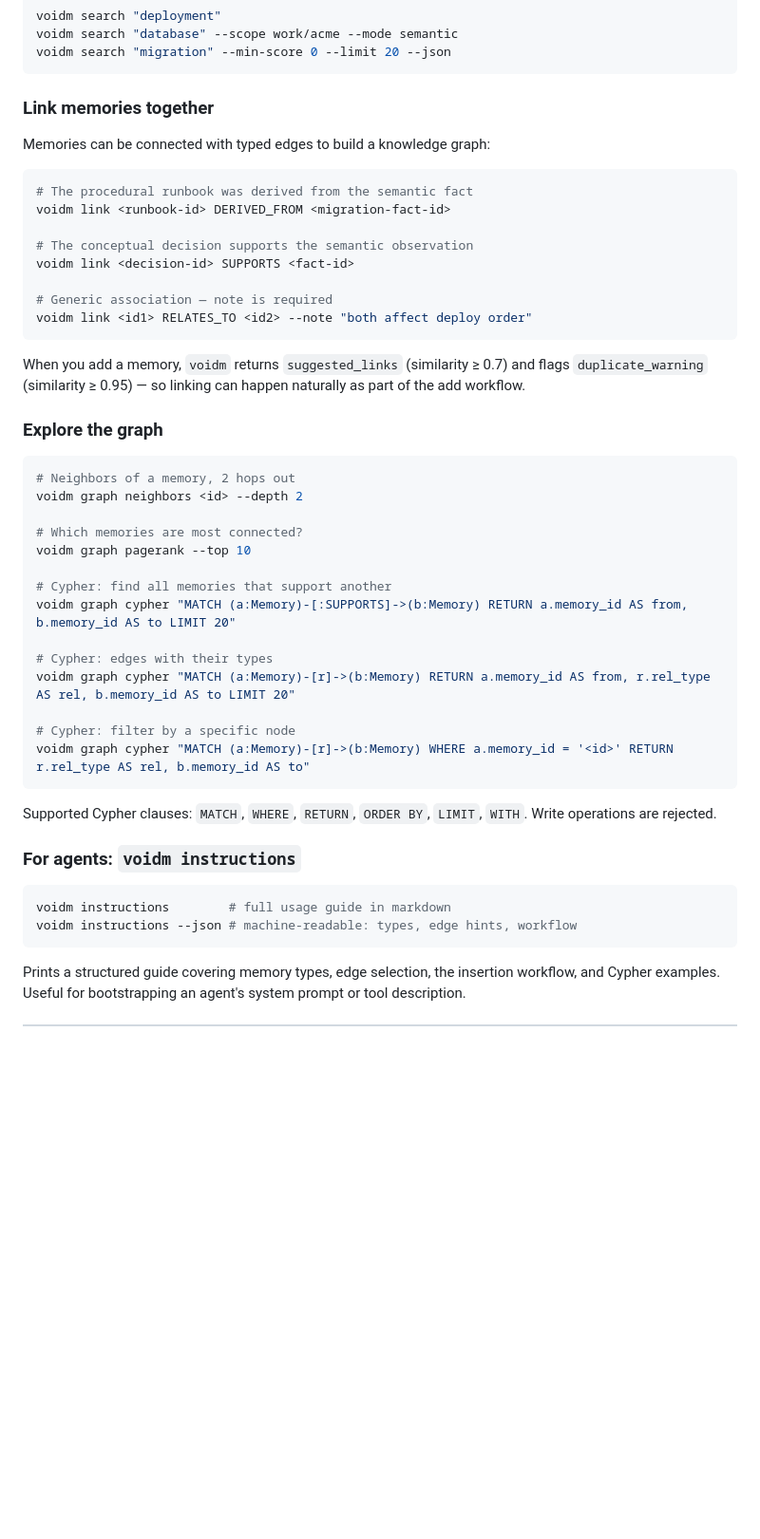
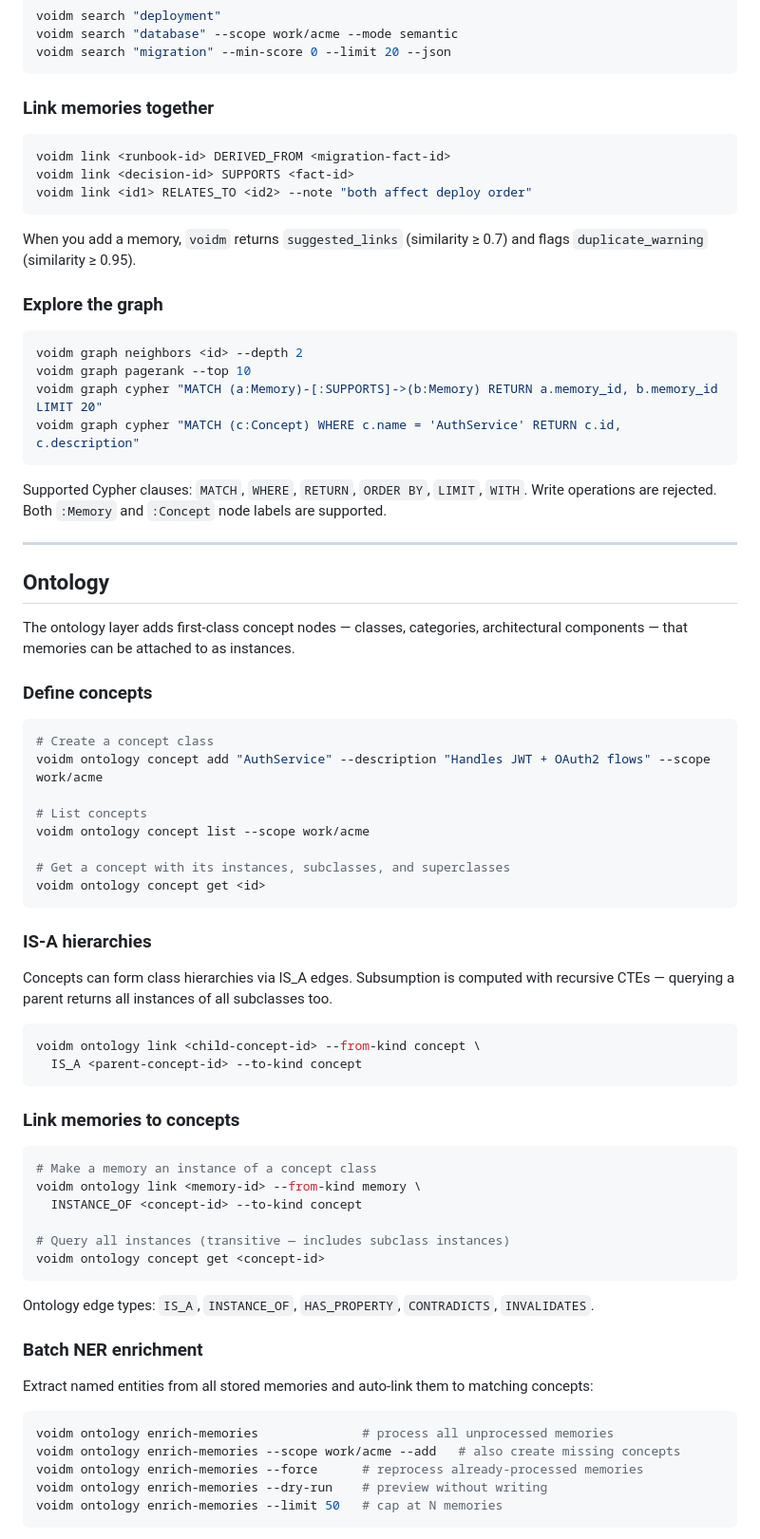
Before and after one commit to autonomous-toaster/voidm, a Markdown page: README.md, the part around one of its changes. Shown at 95% size. Rendered like a GitHub page; blank space fills up the shorter version.

Commit message:
docs: update README for v0.2.0 — ontology, NER, NLI, conflicts

````diff
--- a/README.md
+++ b/README.md
@@ -51,47 +56,75 @@ voidm search "migration" --min-score 0 --limit 20 --json
 
 ### Link memories together
 
-Memories can be connected with typed edges to build a knowledge graph:
-
 ```bash
-# The procedural runbook was derived from the semantic fact
 voidm link <runbook-id> DERIVED_FROM <migration-fact-id>
-
-# The conceptual decision supports the semantic observation
 voidm link <decision-id> SUPPORTS <fact-id>
-
-# Generic association — note is required
 voidm link <id1> RELATES_TO <id2> --note "both affect deploy order"
 ```
 
-When you add a memory, `voidm` returns `suggested_links` (similarity ≥ 0.7) and flags `duplicate_warning` (similarity ≥ 0.95) — so linking can happen naturally as part of the add workflow.
+When you add a memory, `voidm` returns `suggested_links` (similarity ≥ 0.7) and flags `duplicate_warning` (similarity ≥ 0.95).
 
 ### Explore the graph
 
 ```bash
-# Neighbors of a memory, 2 hops out
 voidm graph neighbors <id> --depth 2
-
-# Which memories are most connected?
 voidm graph pagerank --top 10
-
-# Cypher: find all memories that support another
-voidm graph cypher "MATCH (a:Memory)-[:SUPPORTS]->(b:Memory) RETURN a.memory_id AS from, b.memory_id AS to LIMIT 20"
-
-# Cypher: edges with their types
-voidm graph cypher "MATCH (a:Memory)-[r]->(b:Memory) RETURN a.memory_id AS from, r.rel_type AS rel, b.memory_id AS to LIMIT 20"
-
-# Cypher: filter by a specific node
-voidm graph cypher "MATCH (a:Memory)-[r]->(b:Memory) WHERE a.memory_id = '<id>' RETURN r.rel_type AS rel, b.memory_id AS to"
+voidm graph cypher "MATCH (a:Memory)-[:SUPPORTS]->(b:Memory) RETURN a.memory_id, b.memory_id LIMIT 20"
+voidm graph cypher "MATCH (c:Concept) WHERE c.name = 'AuthService' RETURN c.id, c.description"
 ```
 
-Supported Cypher clauses: `MATCH`, `WHERE`, `RETURN`, `ORDER BY`, `LIMIT`, `WITH`. Write operations are rejected.
+Supported Cypher clauses: `MATCH`, `WHERE`, `RETURN`, `ORDER BY`, `LIMIT`, `WITH`. Write operations are rejected. Both `:Memory` and `:Concept` node labels are supported.
 
-### For agents: `voidm instructions`
+---
+
+## Ontology
+
+The ontology layer adds first-class concept nodes — classes, categories, architectural components — that memories can be attached to as instances.
+
+### Define concepts
 
 ```bash
-voidm instructions        # full usage guide in markdown
-voidm instructions --json # machine-readable: types, edge hints, workflow
+# Create a concept class
+voidm ontology concept add "AuthService" --description "Handles JWT + OAuth2 flows" --scope work/acme
+
+# List concepts
+voidm ontology concept list --scope work/acme
+
+# Get a concept with its instances, subclasses, and superclasses
+voidm ontology concept get <id>
 ```
 
-Prints a structured guide covering memory types, edge selection, the insertion workflow, and Cypher examples. Useful for bootstrapping an agent's system prompt or tool description.
+### IS-A hierarchies
+
+Concepts can form class hierarchies via IS_A edges. Subsumption is computed with recursive CTEs — querying a parent returns all instances of all subclasses too.
+
+```bash
+voidm ontology link <child-concept-id> --from-kind concept \
+  IS_A <parent-concept-id> --to-kind concept
+```
+
+### Link memories to concepts
+
+```bash
+# Make a memory an instance of a concept class
+voidm ontology link <memory-id> --from-kind memory \
+  INSTANCE_OF <concept-id> --to-kind concept
+
+# Query all instances (transitive — includes subclass instances)
+voidm ontology concept get <concept-id>
+```
+
+Ontology edge types: `IS_A`, `INSTANCE_OF`, `HAS_PROPERTY`, `CONTRADICTS`, `INVALIDATES`.
+
+### Batch NER enrichment
+
+Extract named entities from all stored memories and auto-link them to matching concepts:
+
+```bash
+voidm ontology enrich-memories              # process all unprocessed memories
+voidm ontology enrich-memories --scope work/acme --add   # also create missing concepts
+voidm ontology enrich-memories --force      # reprocess already-processed memories
+voidm ontology enrich-memories --dry-run    # preview without writing
+voidm ontology enrich-memories --limit 50   # cap at N memories
+```
+
````
Also changed, not shown: other parts of README.md (+93 -11 lines).
